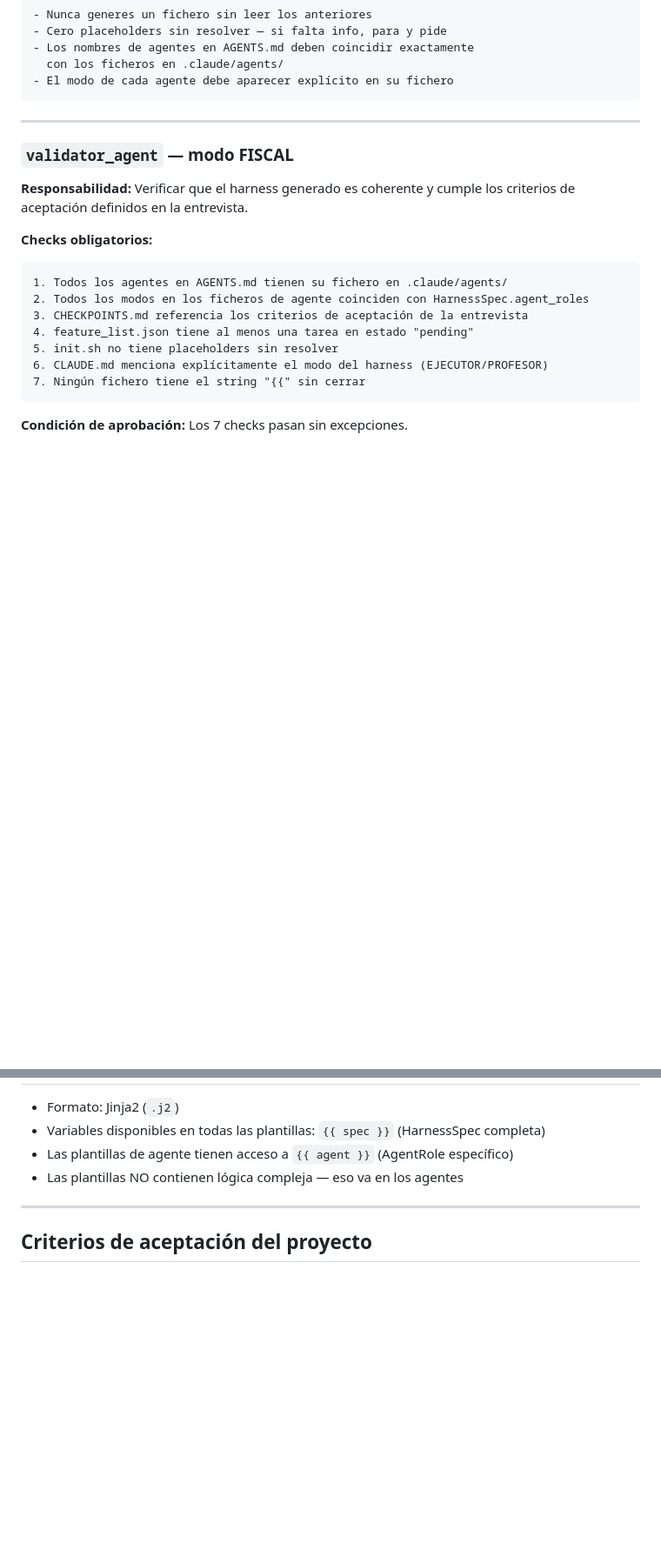
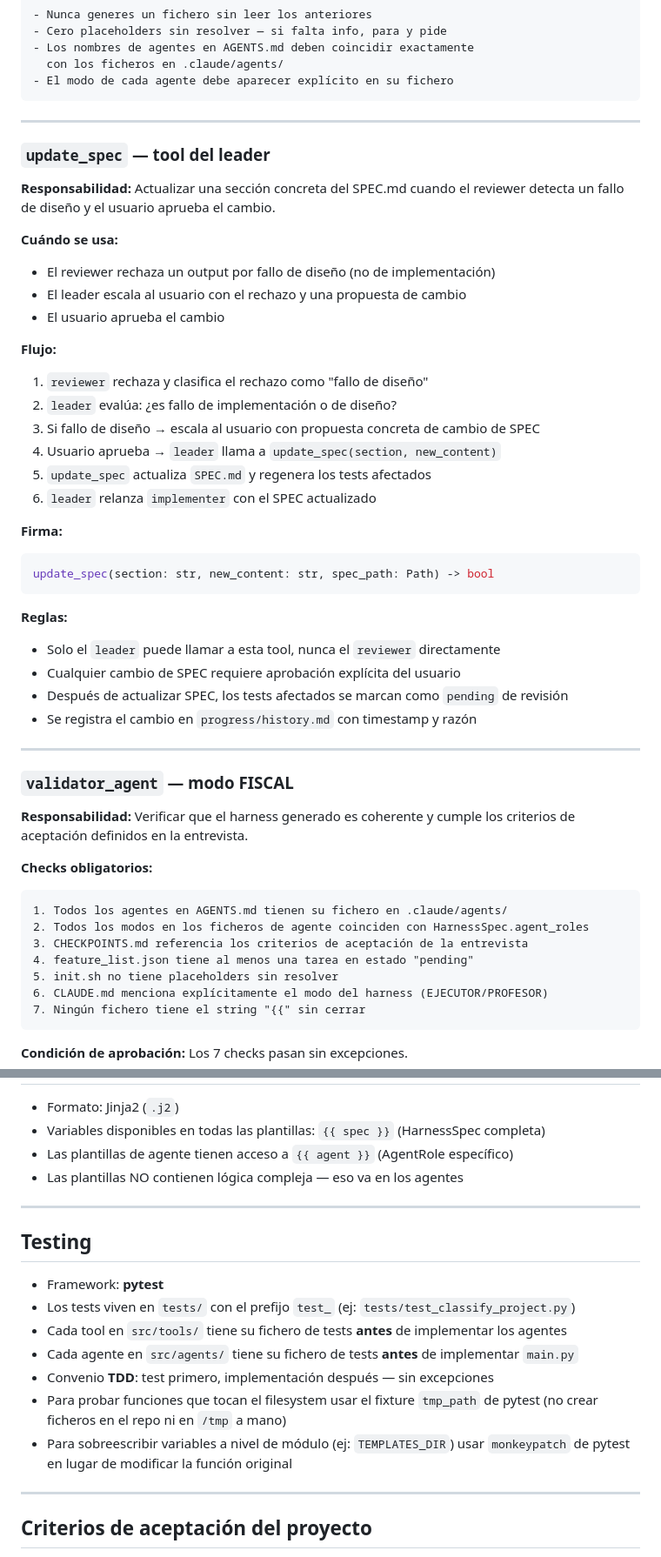
Before and after one commit to SAfonso/harness-generator-agent, a Markdown page: SPEC.md, 2 parts joined by grey strips. Shown at 87% size. Rendered like a GitHub page; blank space fills up the shorter version.

Commit message:
docs: add update_spec tool for leader-driven spec updates during harness execution

````diff
--- a/SPEC.md
+++ b/SPEC.md
@@ -192,6 +207,37 @@ del harness: cuántos agentes, qué roles, qué modos, qué reglas.
   con los ficheros en .claude/agents/
 - El modo de cada agente debe aparecer explícito en su fichero
 ```
+
+---
+
+### `update_spec` — tool del leader
+
+**Responsabilidad:** Actualizar una sección concreta del SPEC.md cuando el reviewer
+detecta un fallo de diseño y el usuario aprueba el cambio.
+
+**Cuándo se usa:**
+- El reviewer rechaza un output por fallo de diseño (no de implementación)
+- El leader escala al usuario con el rechazo y una propuesta de cambio
+- El usuario aprueba el cambio
+
+**Flujo:**
+1. `reviewer` rechaza y clasifica el rechazo como "fallo de diseño"
+2. `leader` evalúa: ¿es fallo de implementación o de diseño?
+3. Si fallo de diseño → escala al usuario con propuesta concreta de cambio de SPEC
+4. Usuario aprueba → `leader` llama a `update_spec(section, new_content)`
+5. `update_spec` actualiza `SPEC.md` y regenera los tests afectados
+6. `leader` relanza `implementer` con el SPEC actualizado
+
+**Firma:**
+```python
+update_spec(section: str, new_content: str, spec_path: Path) -> bool
+```
+
+**Reglas:**
+- Solo el `leader` puede llamar a esta tool, nunca el `reviewer` directamente
+- Cualquier cambio de SPEC requiere aprobación explícita del usuario
+- Después de actualizar SPEC, los tests afectados se marcan como `pending` de revisión
+- Se registra el cambio en `progress/history.md` con timestamp y razón
 
 ---
 
@@ -272,6 +318,20 @@ punto de partida, no como verdad absoluta. Revisar en cada versión del spec.
 
 ---
 
+## Testing
+
+- Framework: **pytest**
+- Los tests viven en `tests/` con el prefijo `test_` (ej: `tests/test_classify_project.py`)
+- Cada tool en `src/tools/` tiene su fichero de tests **antes** de implementar los agentes
+- Cada agente en `src/agents/` tiene su fichero de tests **antes** de implementar `main.py`
+- Convenio **TDD**: test primero, implementación después — sin excepciones
+- Para probar funciones que tocan el filesystem usar el fixture `tmp_path` de pytest
+  (no crear ficheros en el repo ni en `/tmp` a mano)
+- Para sobreescribir variables a nivel de módulo (ej: `TEMPLATES_DIR`) usar `monkeypatch`
+  de pytest en lugar de modificar la función original
+
+---
+
 ## Criterios de aceptación del proyecto
 
 1. Dado un input de tipo `data_pipeline`, el harness generado es distinto
````
Also changed, not shown: other parts of SPEC.md (+17 -2 lines), PROJECT.md (+11 -0 lines).
